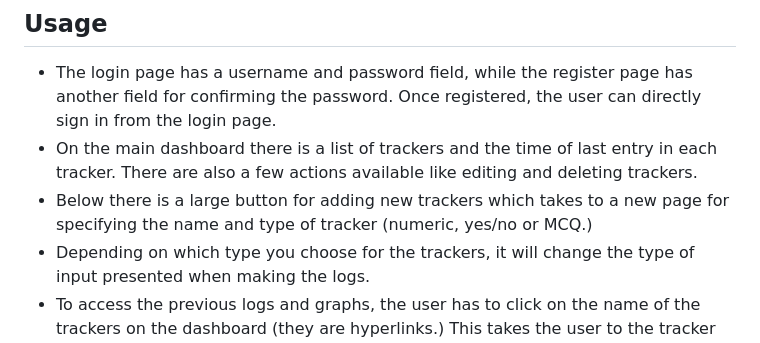
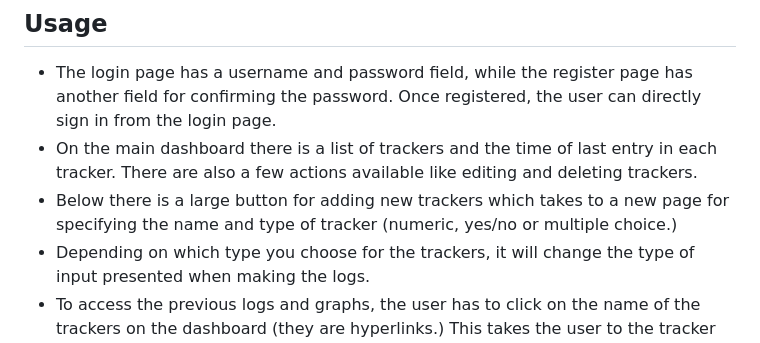
Before and after one commit to Aeronaul/QuantifiedSelf, a Markdown page: README.md, the part around the change. Rendered like a GitHub page.

```diff
--- a/README.md
+++ b/README.md
@@ -65,7 +65,7 @@ python run.py
 ## Usage
 - The login page has a username and password field, while the register page has another field for confirming the password. Once registered, the user can directly sign in from the login page.
 - On the main dashboard there is a list of trackers and the time of last entry in each tracker. There are also a few actions available like editing and deleting trackers.
-- Below there is a large button for adding new trackers which takes to a new page for specifying the name and type of tracker (numeric, yes/no or MCQ.)
+- Below there is a large button for adding new trackers which takes to a new page for specifying the name and type of tracker (numeric, yes/no or multiple choice.)
 - Depending on which type you choose for the trackers, it will change the type of input presented when making the logs.
 - To access the previous logs and graphs, the user has to click on the name of the trackers on the dashboard (they are hyperlinks.) This takes the user to the tracker page.
 - On the tracker page, the user is presented with a graph plotting the values entered by the user over time (ie. dates).
```
